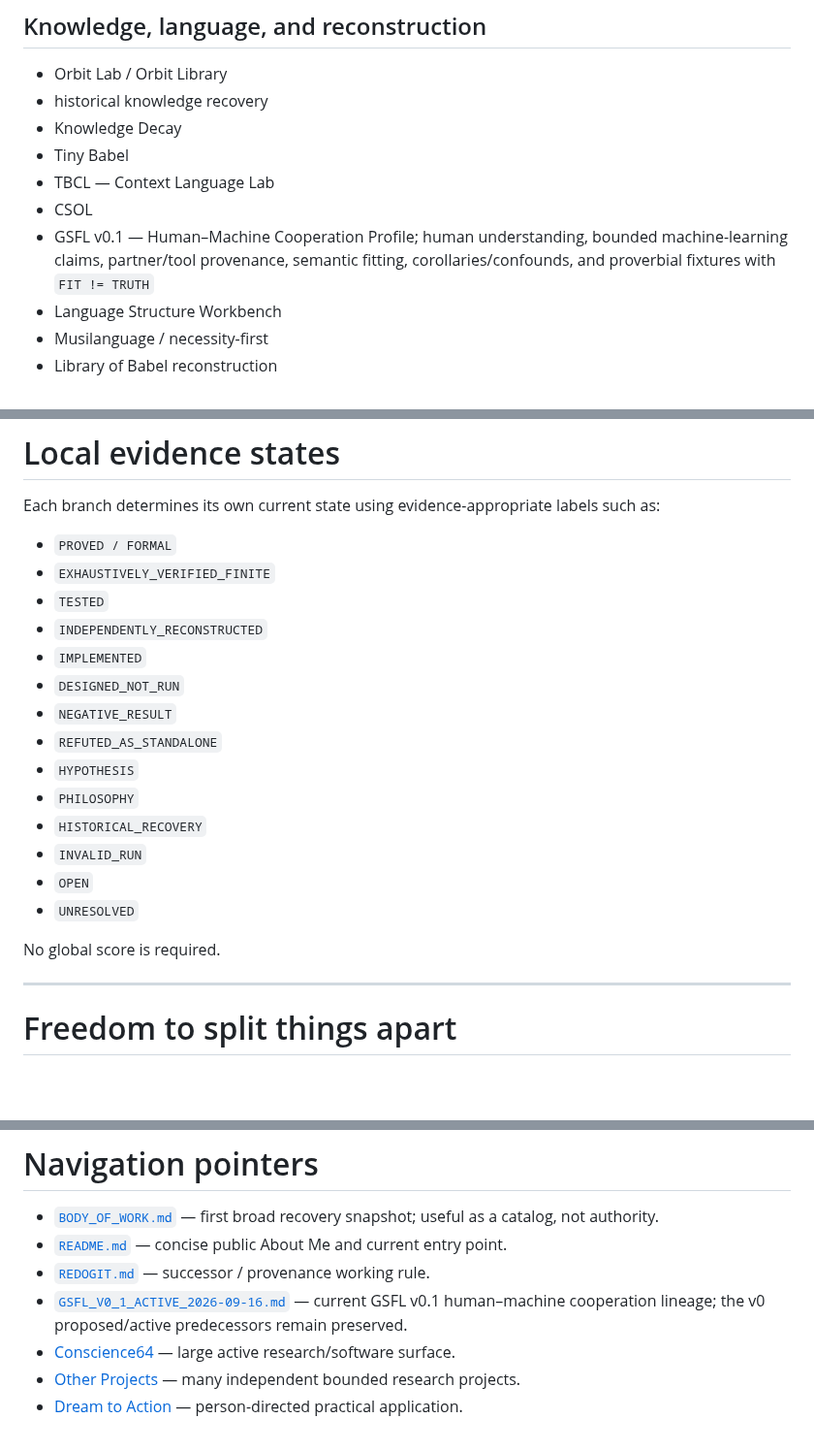
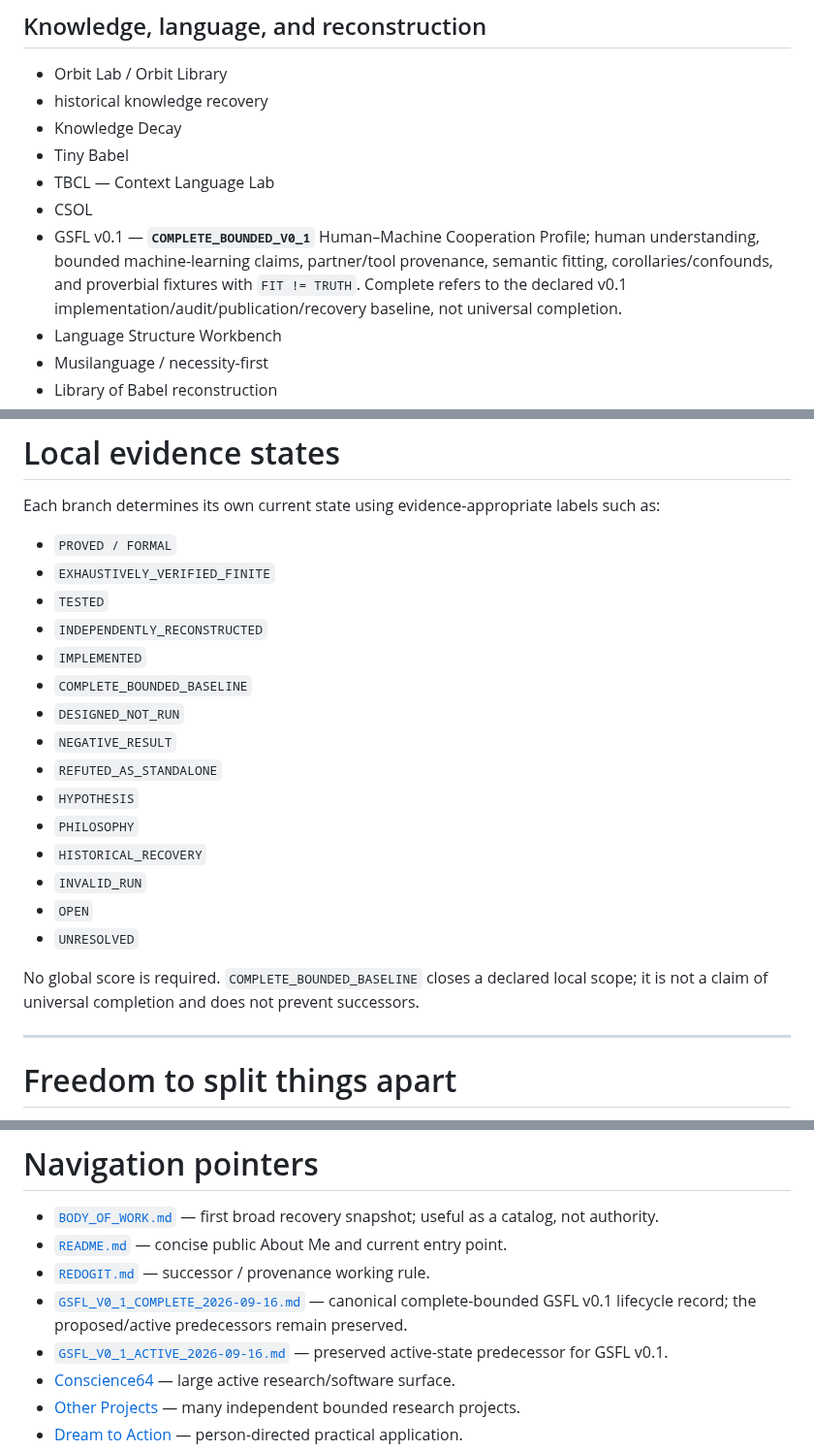
Before and after one commit to redogit/redogit, a Markdown page: FEDERATED_WORK_INDEX.md, 3 parts joined by grey strips. Shown at 97% size. Rendered like a GitHub page; blank space fills up the shorter version.

```diff
--- a/FEDERATED_WORK_INDEX.md
+++ b/FEDERATED_WORK_INDEX.md
@@ -125,7 +125,7 @@ These are neighborhoods, not departments. A branch may belong to more than one n
 - Tiny Babel
 - TBCL — Context Language Lab
 - CSOL
-- GSFL v0.1 — Human–Machine Cooperation Profile; human understanding, bounded machine-learning claims, partner/tool provenance, semantic fitting, corollaries/confounds, and proverbial fixtures with `FIT != TRUTH`
+- GSFL v0.1 — **`COMPLETE_BOUNDED_V0_1`** Human–Machine Cooperation Profile; human understanding, bounded machine-learning claims, partner/tool provenance, semantic fitting, corollaries/confounds, and proverbial fixtures with `FIT != TRUTH`. Complete refers to the declared v0.1 implementation/audit/publication/recovery baseline, not universal completion.
 - Language Structure Workbench
 - Musilanguage / necessity-first
 - Library of Babel reconstruction
@@ -236,6 +236,7 @@ Each branch determines its own current state using evidence-appropriate labels s
 - `TESTED`
 - `INDEPENDENTLY_RECONSTRUCTED`
 - `IMPLEMENTED`
+- `COMPLETE_BOUNDED_BASELINE`
 - `DESIGNED_NOT_RUN`
 - `NEGATIVE_RESULT`
 - `REFUTED_AS_STANDALONE`
@@ -246,7 +247,7 @@ Each branch determines its own current state using evidence-appropriate labels s
 - `OPEN`
 - `UNRESOLVED`
 
-No global score is required.
+No global score is required. `COMPLETE_BOUNDED_BASELINE` closes a declared local scope; it is not a claim of universal completion and does not prevent successors.
 
 ---
 
@@ -308,7 +309,8 @@ The same artifact may be visible from several lanes without those lanes becoming
 - [`BODY_OF_WORK.md`](BODY_OF_WORK.md) — first broad recovery snapshot; useful as a catalog, not authority.
 - [`README.md`](README.md) — concise public About Me and current entry point.
 - [`REDOGIT.md`](REDOGIT.md) — successor / provenance working rule.
-- [`GSFL_V0_1_ACTIVE_2026-09-16.md`](GSFL_V0_1_ACTIVE_2026-09-16.md) — current GSFL v0.1 human–machine cooperation lineage; the v0 proposed/active predecessors remain preserved.
+- [`GSFL_V0_1_COMPLETE_2026-09-16.md`](GSFL_V0_1_COMPLETE_2026-09-16.md) — canonical complete-bounded GSFL v0.1 lifecycle record; the proposed/active predecessors remain preserved.
+- [`GSFL_V0_1_ACTIVE_2026-09-16.md`](GSFL_V0_1_ACTIVE_2026-09-16.md) — preserved active-state predecessor for GSFL v0.1.
 - [Conscience64](https://github.com/redogit/conscience64) — large active research/software surface.
 - [Other Projects](https://github.com/redogit/Other-Projects-) — many independent bounded research projects.
 - [Dream to Action](https://github.com/redogit/Dream-To-Action) — person-directed practical application.
```
Also changed, not shown: GSFL_V0_1_COMPLETE_2026-09-16.md (added, +87 -0 lines).
